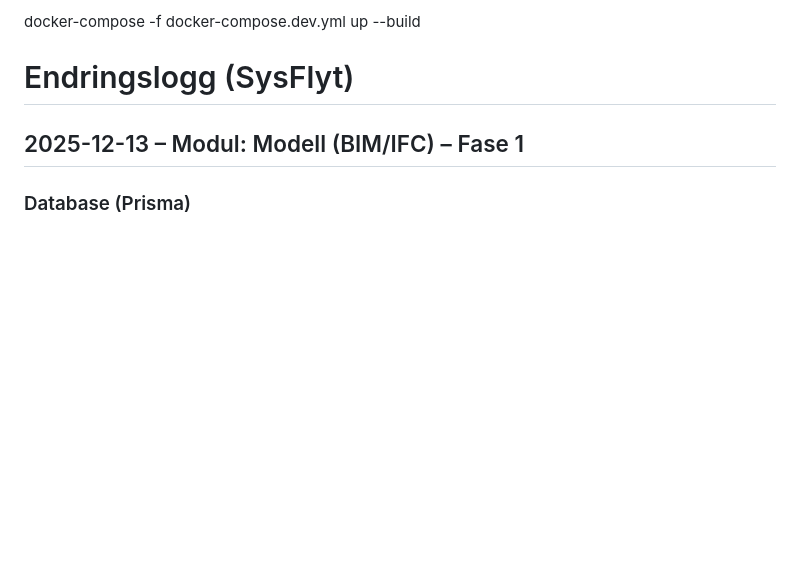
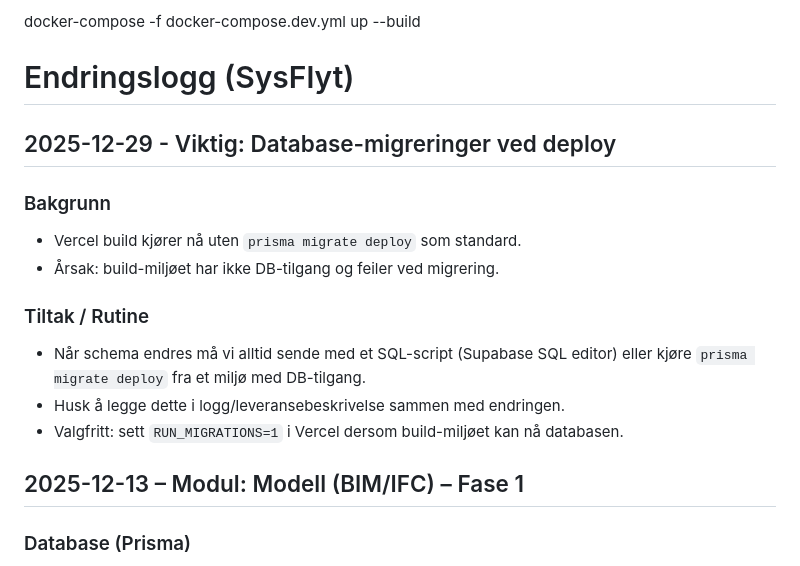
Before and after one commit to TorAtle84/SysFlyt, a Markdown page: logg.md, the part around the change. Drawn GitHub-style; blank space fills up the shorter version.

Commit message:
Document manual DB migration note

```diff
--- a/logg.md
+++ b/logg.md
@@ -1,6 +1,17 @@
 docker-compose -f docker-compose.dev.yml up --build
 
 # Endringslogg (SysFlyt)
+
+## 2025-12-29 - Viktig: Database-migreringer ved deploy
+
+### Bakgrunn
+- Vercel build kjører nå uten `prisma migrate deploy` som standard.
+- Årsak: build-miljøet har ikke DB-tilgang og feiler ved migrering.
+
+### Tiltak / Rutine
+- Når schema endres må vi alltid sende med et SQL-script (Supabase SQL editor) eller kjøre `prisma migrate deploy` fra et miljø med DB-tilgang.
+- Husk å legge dette i logg/leveransebeskrivelse sammen med endringen.
+- Valgfritt: sett `RUN_MIGRATIONS=1` i Vercel dersom build-miljøet kan nå databasen.
 
 ## 2025-12-13 – Modul: Modell (BIM/IFC) – Fase 1
 
```
